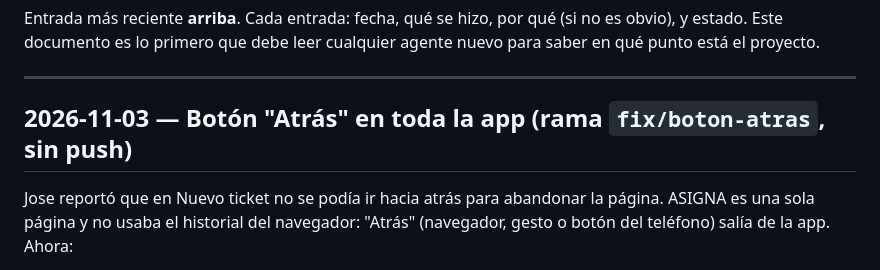
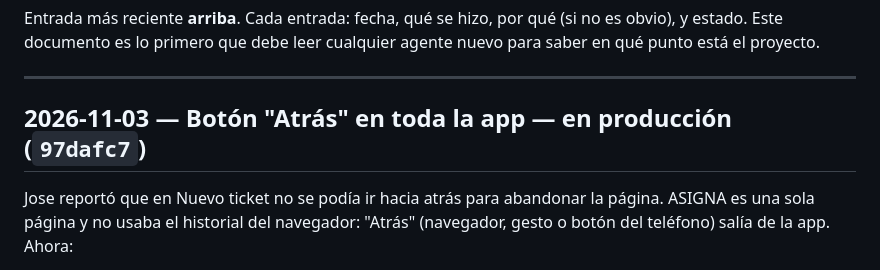
Before and after one commit to llorente21/asigna-tickets, a Markdown page: Plan/04-MILESTONES.md, the part around the change. Drawn GitHub-style.

Commit message:
Plan: botón Atrás en producción
Co-Authored-By: Claude Opus 5.5 <noreply@anthropic.com>
Claude-Session: https://claude.ai/code/session_018cCxpMMN8tdfM5hJtphVmo

```diff
--- a/Plan/04-MILESTONES.md
+++ b/Plan/04-MILESTONES.md
@@ -6,7 +6,7 @@ para saber en qué punto está el proyecto.
 
 ---
 
-## 2026-11-03 — Botón "Atrás" en toda la app (rama `fix/boton-atras`, sin push)
+## 2026-11-03 — Botón "Atrás" en toda la app — en producción (`97dafc7`)
 Jose reportó que en Nuevo ticket no se podía ir hacia atrás para abandonar la página.
 ASIGNA es una sola página y no usaba el historial del navegador: "Atrás" (navegador,
 gesto o botón del teléfono) salía de la app. Ahora:
```
